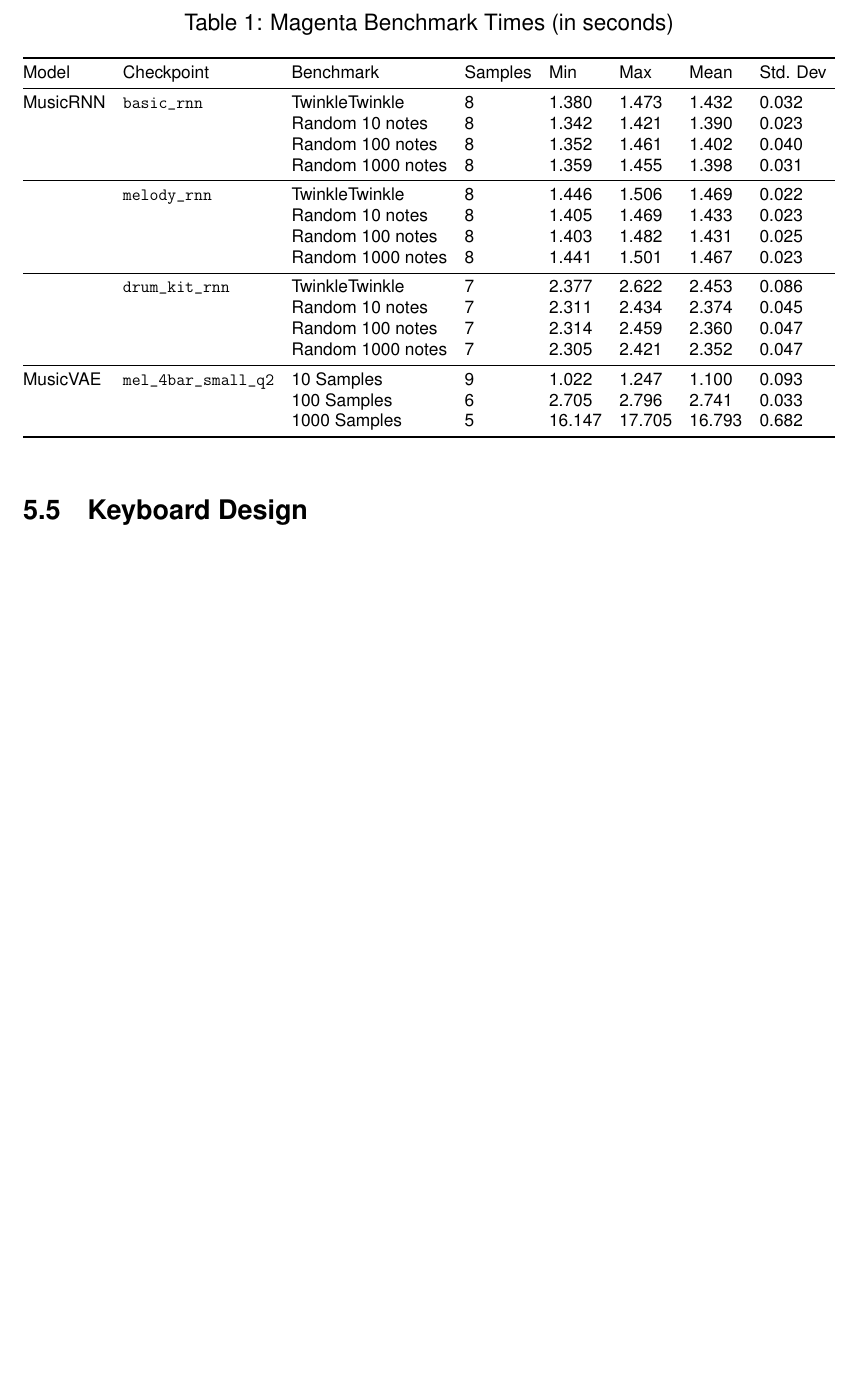
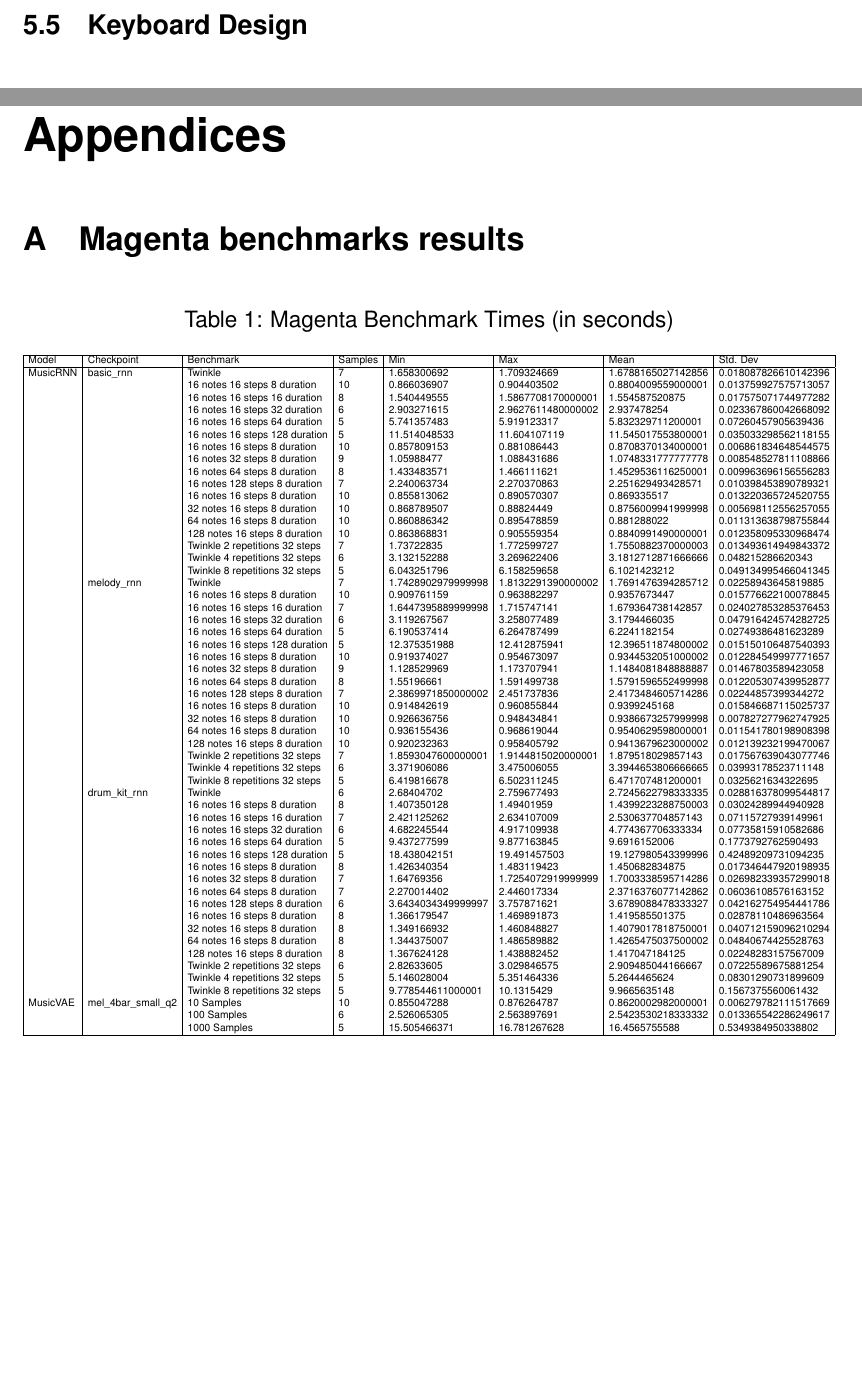
Before and after one commit to sam-sam98/MIDI-Autofill, a LaTeX document (final-design-document/finaldesigndoc.tex, which reads final-design-document/appendix.tex, final-design-document/raspberry_pi_4_magenta.csv, final-design-document/research.tex): part of page 12 of 17 before the commit and two parts of pages 12 and 16 of 17 after it, the two joined at a grey line, cut so that both start at the same text, the shorter picture padded with empty space. Compiled offline with pdfLaTeX.

Commit message:
Add more detailed benchmark table to appendix
* The appendix is in a new file called appendix.tex.
* The benchmark results come from the magenta-experimentation branch.

```diff
--- /dev/null
+++ b/final-design-document/appendix.tex
@@ -0,0 +1,10 @@
+\appendix
+\appendixpage
+
+\section{Magenta benchmarks results}
+\begin{minipage}{\linewidth}
+    \captionof{table}{Magenta Benchmark Times (in seconds)}
+    \begin{adjustbox}{width=\textwidth}
+        \csvautotabular[respect underscore=true]{raspberry_pi_4_magenta.csv}
+    \end{adjustbox}
+\end{minipage}
--- a/final-design-document/finaldesigndoc.tex
+++ b/final-design-document/finaldesigndoc.tex
@@ -8,6 +8,7 @@
 \usepackage[letterpaper, margin=1in, left=1.5in]{geometry}
 \usepackage{helvet}
 \usepackage{url}
+\usepackage[T1]{fontenc}
 \usepackage{csvsimple}
 \usepackage{tabularx}
 \usepackage{booktabs}
@@ -15,6 +16,8 @@
 \usepackage{caption}
 \usepackage{multirow}
 \usepackage{adjustbox}
+\usepackage{appendix}
+
 \renewcommand{\familydefault}{\sfdefault}
 
 \hypersetup{
--- /dev/null
+++ b/final-design-document/raspberry_pi_4_magenta.csv
@@ -0,0 +1,55 @@
+Model,Checkpoint,Benchmark,Samples,Min,Max,Mean,Std. Dev
+MusicRNN,basic_rnn,Twinkle,7,1.658300692,1.709324669,1.6788165027142856,0.018087826610142396
+,,16 notes 16 steps 8 duration,10,0.866036907,0.904403502,0.8804009559000001,0.013759927575713057
+,,16 notes 16 steps 16 duration,8,1.540449555,1.5867708170000001,1.554587520875,0.017575071744977282
+,,16 notes 16 steps 32 duration,6,2.903271615,2.9627611480000002,2.937478254,0.023367860042668092
+,,16 notes 16 steps 64 duration,5,5.741357483,5.919123317,5.832329711200001,0.07260457905639436
+,,16 notes 16 steps 128 duration,5,11.514048533,11.604107119,11.545017553800001,0.035033298562118155
+,,16 notes 16 steps 8 duration,10,0.857809153,0.881086443,0.8708370134000001,0.006861834648544575
+,,16 notes 32 steps 8 duration,9,1.05988477,1.088431686,1.0748331777777778,0.008548527811108866
+,,16 notes 64 steps 8 duration,8,1.433483571,1.466111621,1.4529536116250001,0.009963696156556283
+,,16 notes 128 steps 8 duration,7,2.240063734,2.270370863,2.251629493428571,0.010398453890789321
+,,16 notes 16 steps 8 duration,10,0.855813062,0.890570307,0.869335517,0.013220365724520755
+,,32 notes 16 steps 8 duration,10,0.868789507,0.88824449,0.8756009941999998,0.005698112556257055
+,,64 notes 16 steps 8 duration,10,0.860886342,0.895478859,0.881288022,0.011313638798755844
+,,128 notes 16 steps 8 duration,10,0.863868831,0.905559354,0.8840991490000001,0.012358095330968474
+,,Twinkle 2 repetitions 32 steps,7,1.73722835,1.772599727,1.7550882370000003,0.013493614949843372
+,,Twinkle 4 repetitions 32 steps,6,3.132152288,3.269622406,3.1812712871666666,0.048215286620343
+,,Twinkle 8 repetitions 32 steps,5,6.043251796,6.158259658,6.1021423212,0.049134995466041345
+,melody_rnn,Twinkle,7,1.7428902979999998,1.8132291390000002,1.7691476394285712,0.02258943645819885
+,,16 notes 16 steps 8 duration,10,0.909761159,0.963882297,0.9357673447,0.015776622100078845
+,,16 notes 16 steps 16 duration,7,1.6447395889999998,1.715747141,1.679364738142857,0.024027853285376453
+,,16 notes 16 steps 32 duration,6,3.119267567,3.258077489,3.1794466035,0.047916424574282725
+,,16 notes 16 steps 64 duration,5,6.190537414,6.264787499,6.2241182154,0.02749386481623289
+,,16 notes 16 steps 128 duration,5,12.375351988,12.412875941,12.396511874800002,0.015150106487540393
+,,16 notes 16 steps 8 duration,10,0.919374027,0.954673097,0.9344532051000002,0.012284549997771657
+,,16 notes 32 steps 8 duration,9,1.128529969,1.173707941,1.1484081848888887,0.01467803589423058
+,,16 notes 64 steps 8 duration,8,1.55196661,1.591499738,1.5791596552499998,0.012205307439952877
+,,16 notes 128 steps 8 duration,7,2.3869971850000002,2.451737836,2.4173484605714286,0.02244857399344272
+,,16 notes 16 steps 8 duration,10,0.914842619,0.960855844,0.9399245168,0.015846687115025737
+,,32 notes 16 steps 8 duration,10,0.926636756,0.948434841,0.9386673257999998,0.007827277962747925
+,,64 notes 16 steps 8 duration,10,0.936155436,0.968619044,0.9540629598000001,0.011541780198908398
+,,128 notes 16 steps 8 duration,10,0.920232363,0.958405792,0.9413679623000002,0.012139232199470067
+,,Twinkle 2 repetitions 32 steps,7,1.8593047600000001,1.9144815020000001,1.879518029857143,0.017567639043077746
+,,Twinkle 4 repetitions 32 steps,6,3.371906086,3.475006055,3.3944653806666665,0.03993178523711148
+,,Twinkle 8 repetitions 32 steps,5,6.419816678,6.502311245,6.471707481200001,0.0325621634322695
+,drum_kit_rnn,Twinkle,6,2.68404702,2.759677493,2.7245622798333335,0.028816378099544817
+,,16 notes 16 steps 8 duration,8,1.407350128,1.49401959,1.4399223288750003,0.03024289944940928
+,,16 notes 16 steps 16 duration,7,2.421125262,2.634107009,2.530637704857143,0.07115727939149961
+,,16 notes 16 steps 32 duration,6,4.682245544,4.917109938,4.774367706333334,0.07735815910582686
+,,16 notes 16 steps 64 duration,5,9.437277599,9.877163845,9.6916152006,0.1773792762590493
+,,16 notes 16 steps 128 duration,5,18.438042151,19.491457503,19.127980543399996,0.42489209731094235
+,,16 notes 16 steps 8 duration,8,1.426340354,1.483119423,1.450682834875,0.017346447920198935
+,,16 notes 32 steps 8 duration,7,1.64769356,1.7254072919999999,1.7003338595714286,0.026982339357299018
+,,16 notes 64 steps 8 duration,7,2.270014402,2.446017334,2.3716376077142862,0.06036108576163152
+,,16 notes 128 steps 8 duration,6,3.6434034349999997,3.757871621,3.6789088478333327,0.042162754954441786
+,,16 notes 16 steps 8 duration,8,1.366179547,1.469891873,1.419585501375,0.02878110486963564
+,,32 notes 16 steps 8 duration,8,1.349166932,1.460848827,1.4079017818750001,0.040712159096210294
+,,64 notes 16 steps 8 duration,8,1.344375007,1.486589882,1.4265475037500002,0.04840674425528763
+,,128 notes 16 steps 8 duration,8,1.367624128,1.438882452,1.417047184125,0.02248283157567009
+,,Twinkle 2 repetitions 32 steps,6,2.82633605,3.029846575,2.909485044166667,0.07225589675881254
+,,Twinkle 4 repetitions 32 steps,5,5.146028004,5.351464336,5.2644465624,0.08301290731899609
+,,Twinkle 8 repetitions 32 steps,5,9.778544611000001,10.1315429,9.9665635148,0.1567375560061432
+MusicVAE,mel_4bar_small_q2,10 Samples,10,0.855047288,0.876264787,0.8620002982000001,0.006279782111517669
+,,100 Samples,6,2.526065305,2.563897691,2.5423530218333332,0.013365542286249617
+,,1000 Samples,5,15.505466371,16.781267628,16.4565755588,0.5349384950338802
--- a/final-design-document/research.tex
+++ b/final-design-document/research.tex
@@ -125,29 +125,4 @@
 overall when autofilling simple and random melodies, below the 5 second threshold we set
 in our goals.
 
-\begin{minipage}{\linewidth}
-    \captionof{table}{Magenta Benchmark Times (in seconds)}
-    \begin{adjustbox}{width=\textwidth}
-        \begin{tabular}{@{}llllllllllllllll@{}|}
-            \toprule[1.5pt]
-            Model    & Checkpoint                 & Benchmark         & Samples & Min    & Max    & Mean   & Std. Dev \\ \midrule
-            MusicRNN & \url{basic\_rnn}           & TwinkleTwinkle    & 8       & 1.380  & 1.473  & 1.432  & 0.032    \\
-                     &                            & Random 10 notes   & 8       & 1.342  & 1.421  & 1.390  & 0.023    \\
-                     &                            & Random 100 notes  & 8       & 1.352  & 1.461  & 1.402  & 0.040    \\
-                     &                            & Random 1000 notes & 8       & 1.359  & 1.455  & 1.398  & 0.031    \\ \midrule
-                     & \url{melody\_rnn}          & TwinkleTwinkle    & 8       & 1.446  & 1.506  & 1.469  & 0.022    \\
-                     &                            & Random 10 notes   & 8       & 1.405  & 1.469  & 1.433  & 0.023    \\
-                     &                            & Random 100 notes  & 8       & 1.403  & 1.482  & 1.431  & 0.025    \\
-                     &                            & Random 1000 notes & 8       & 1.441  & 1.501  & 1.467  & 0.023    \\ \midrule
-                     & \url{drum\_kit\_rnn}       & TwinkleTwinkle    & 7       & 2.377  & 2.622  & 2.453  & 0.086    \\
-                     &                            & Random 10 notes   & 7       & 2.311  & 2.434  & 2.374  & 0.045    \\
-                     &                            & Random 100 notes  & 7       & 2.314  & 2.459  & 2.360  & 0.047    \\
-                     &                            & Random 1000 notes & 7       & 2.305  & 2.421  & 2.352  & 0.047    \\ \midrule
-            MusicVAE & \url{mel\_4bar\_small\_q2} & 10 Samples        & 9       & 1.022  & 1.247  & 1.100  & 0.093    \\
-                     &                            & 100 Samples       & 6       & 2.705  & 2.796  & 2.741  & 0.033    \\
-                     &                            & 1000 Samples      & 5       & 16.147 & 17.705 & 16.793 & 0.682    \\ \bottomrule[1.5pt]
-        \end{tabular}
-    \end{adjustbox}
-\end{minipage}
-
 \subsection{Keyboard Design}
```
Also changed, not shown: final-design-document/raspberry-pi-benchmarks/basic_rnn.csv (deleted, +0 -5 lines), final-design-document/raspberry-pi-benchmarks/drum_kit_rnn.csv (deleted, +0 -5 lines), final-design-document/raspberry-pi-benchmarks/magenta_benchmarks.csv (deleted, +0 -16 lines), final-design-document/raspberry-pi-benchmarks/melody_rnn.csv (deleted, +0 -5 lines), final-design-document/raspberry-pi-benchmarks/musicvae.csv (deleted, +0 -4 lines), final-design-document/finaldesigndoc.tex (2 more changed lines).
